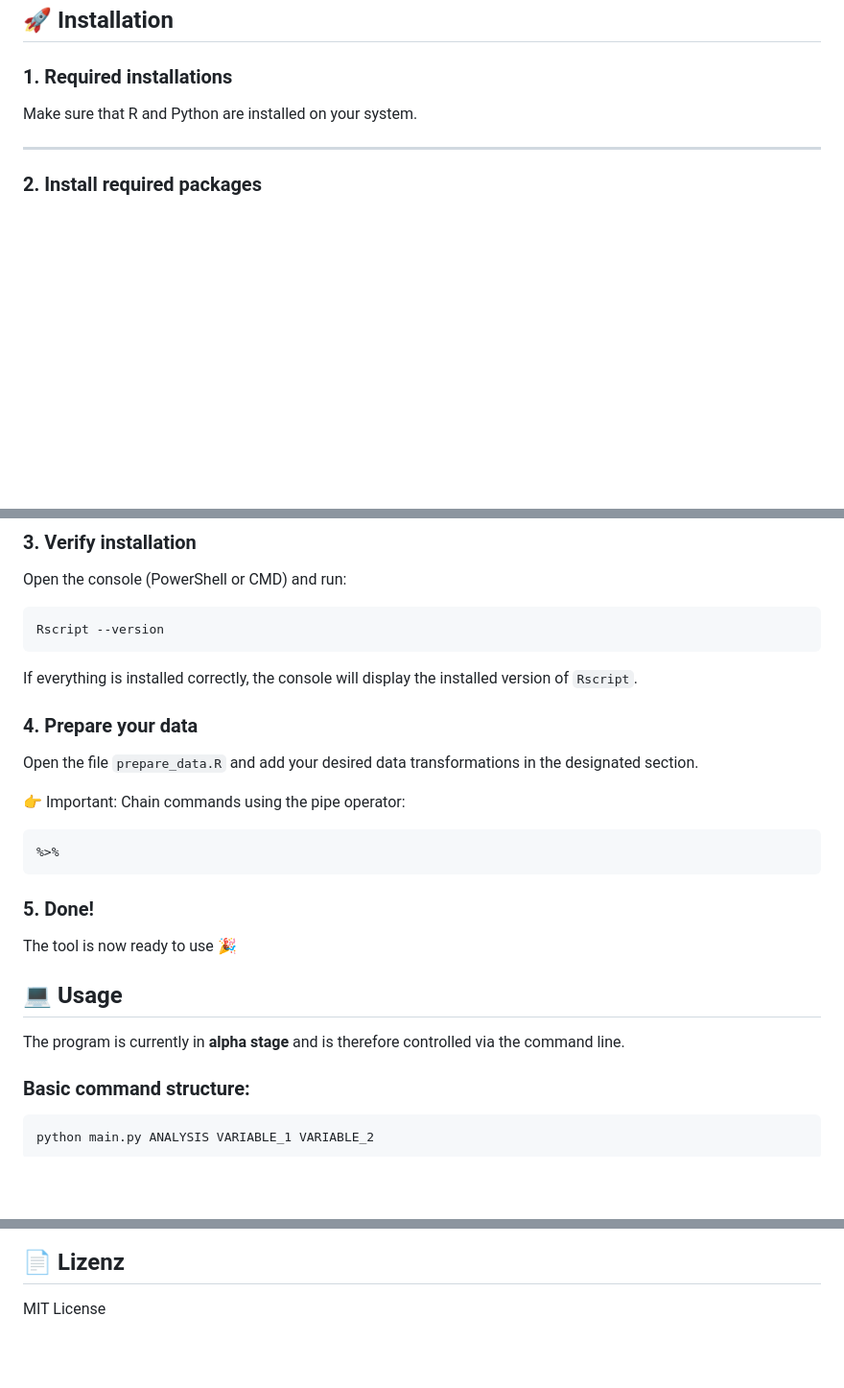
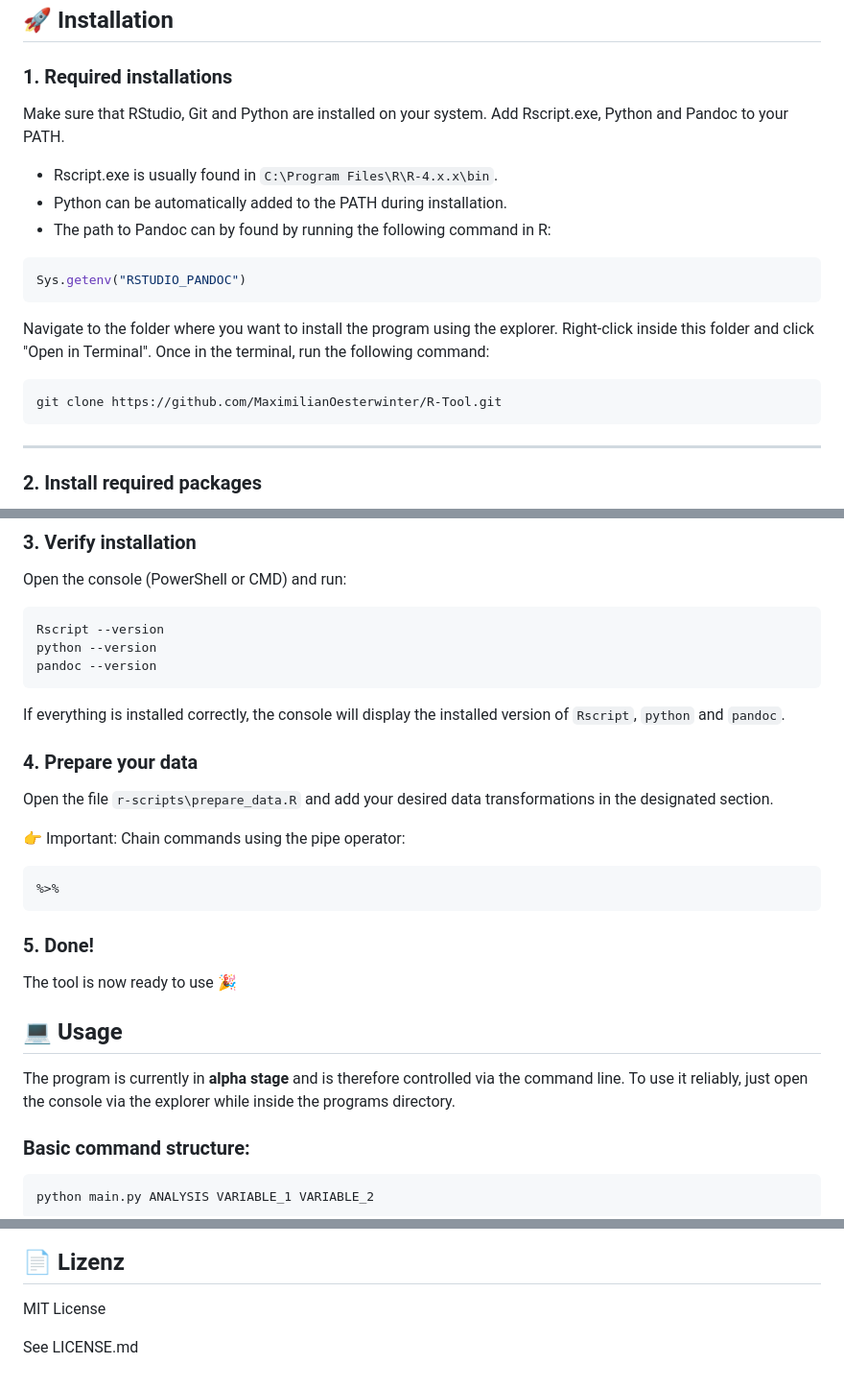
Before and after one commit to MaximilianOesterwinter/R-Tool, a Markdown page: README.md, 3 parts joined by grey strips. Shown at 96% size. Rendered like a GitHub page; blank space fills up the shorter version.

Commit message:
Version: 0.5.2 Updated README for better Windows-support

````diff
--- a/README.md
+++ b/README.md
@@ -14,7 +14,23 @@ This tool is designed to reduce the technical barrier of working with R syntax f
 ## 🚀 Installation
 
 ### 1. Required installations
-Make sure that R and Python are installed on your system.
+
+Make sure that RStudio, Git and Python are installed on your system.
+Add Rscript.exe, Python and Pandoc to your PATH.
+
+- Rscript.exe is usually found in `C:\Program Files\R\R-4.x.x\bin`.
+- Python can be automatically added to the PATH during installation.
+- The path to Pandoc can by found by running the following command in R:
+```R
+Sys.getenv("RSTUDIO_PANDOC")
+```
+
+Navigate to the folder where you want to install the program using the explorer.
+Right-click inside this folder and click "Open in Terminal".
+Once in the terminal, run the following command:
+```Bash
+git clone https://github.com/MaximilianOesterwinter/R-Tool.git
+```
 
 ---
 
@@ -39,13 +55,15 @@ Open the console (PowerShell or CMD) and run:
 
 ```Bash
 Rscript --version
+python --version
+pandoc --version
 ```
 
-If everything is installed correctly, the console will display the installed version of `Rscript`.
+If everything is installed correctly, the console will display the installed version of `Rscript`, `python` and `pandoc`.
 
 ### 4. Prepare your data
 
-Open the file `prepare_data.R` and add your desired data transformations in the designated section.
+Open the file `r-scripts\prepare_data.R` and add your desired data transformations in the designated section.
 
 👉 Important:
 Chain commands using the pipe operator:
@@ -59,7 +77,7 @@ The tool is now ready to use 🎉
 
 ## 💻 Usage
 
-The program is currently in **alpha stage** and is therefore controlled via the command line.
+The program is currently in **alpha stage** and is therefore controlled via the command line. To use it reliably, just open the console via the explorer while inside the programs directory.
 
 ### Basic command structure:
 
@@ -130,3 +148,5 @@ Performs an ANOVA including the required post-hoc tests:
 ## 📄 Lizenz
 
 MIT License
+
+See LICENSE.md
````
